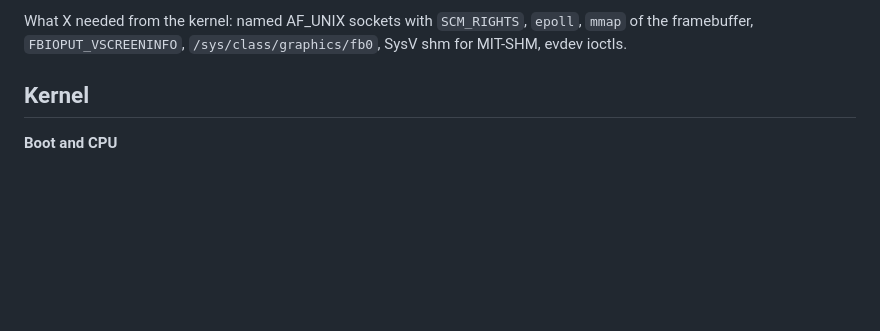
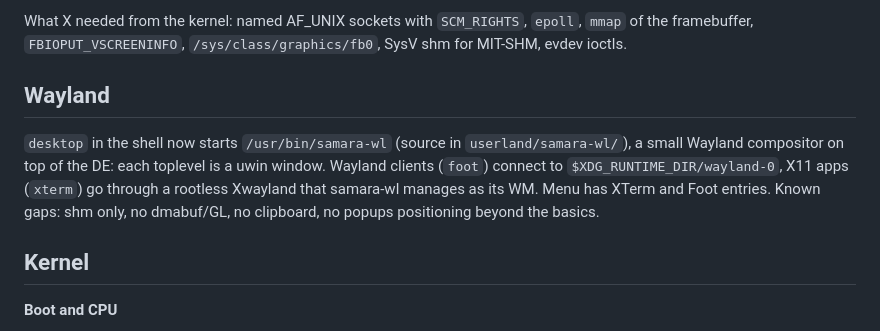
Before and after one commit to nekzzer/SamaraOS, a Markdown page: README.md, the part around the change. Drawn GitHub-style; blank space fills up the shorter version.

Commit message:
readme: wayland

```diff
--- a/README.md
+++ b/README.md
@@ -138,6 +138,16 @@ something hangs.
 What X needed from the kernel: named AF_UNIX sockets with `SCM_RIGHTS`,
 `epoll`, `mmap` of the framebuffer, `FBIOPUT_VSCREENINFO`,
 `/sys/class/graphics/fb0`, SysV shm for MIT-SHM, evdev ioctls.
+
+## Wayland
+
+`desktop` in the shell now starts `/usr/bin/samara-wl` (source in
+`userland/samara-wl/`), a small Wayland compositor on top of the DE: each
+toplevel is a uwin window. Wayland clients (`foot`) connect to
+`$XDG_RUNTIME_DIR/wayland-0`, X11 apps (`xterm`) go through a rootless
+Xwayland that samara-wl manages as its WM. Menu has XTerm and Foot entries.
+Known gaps: shm only, no dmabuf/GL, no clipboard, no popups positioning
+beyond the basics.
 
 ## Kernel
 
```
